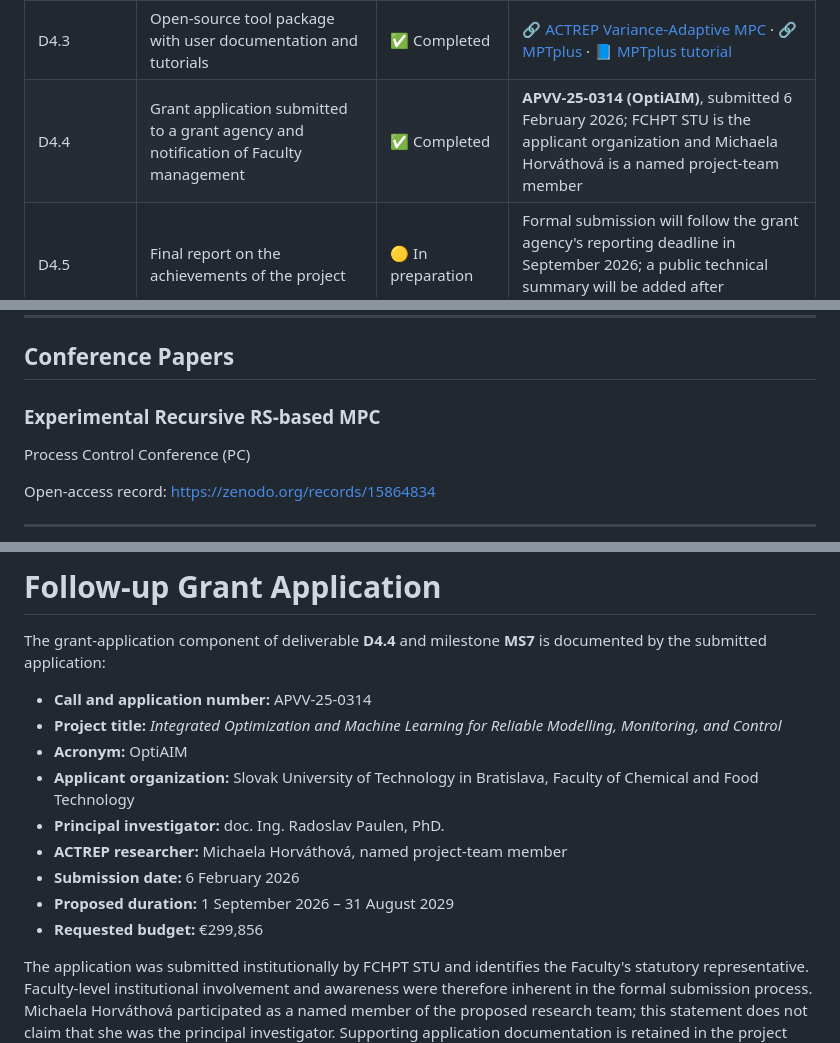
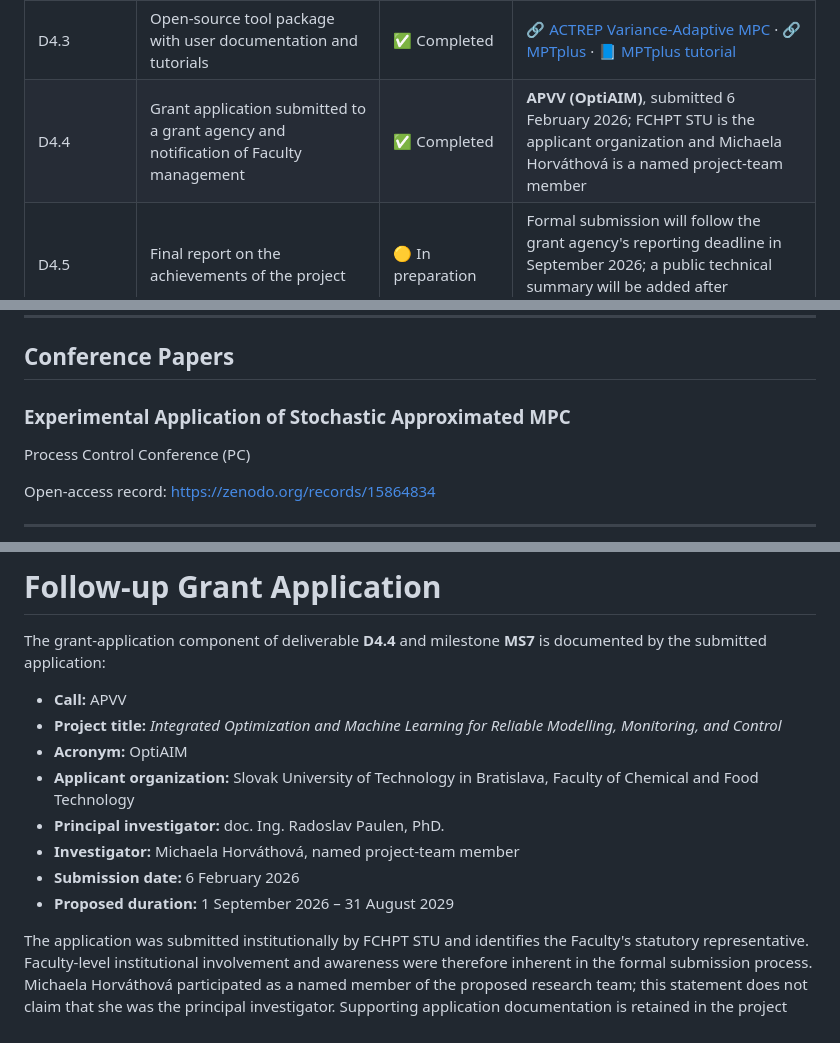
Before and after one commit to Michaela32/ACTREP---Fellowship-for-Excellent-Researchers, a Markdown page: index.md, 3 parts joined by grey strips. Rendered like a GitHub page.

Commit message:
Revise D4.4 grant application info and paper title
Updated grant application details and conference paper title.

```diff
--- a/index.md
+++ b/index.md
@@ -112,7 +112,7 @@ Main activities:
 | D4.1 | Journal publication on algorithm design and practical implementation | ✅ Published | 🔗 [Control Engineering Practice article](https://www.sciencedirect.com/science/article/pii/S0967066125004253) · 🔗 [DOI](https://doi.org/10.1016/j.conengprac.2025.106663) |
 | D4.2 | Conference publication on algorithm design and simulation results | ✅ Published and presented | 🔗 [ECC 2026 paper](https://ieeexplore.ieee.org/document/11625647) · 📄 [arXiv](https://arxiv.org/abs/2511.04437) · 📊 [Presentation](ECC2026_Deep_Koopman_EMPC_presentation.pdf) |
 | D4.3 | Open-source tool package with user documentation and tutorials | ✅ Completed | 🔗 [ACTREP Variance-Adaptive MPC](https://github.com/Michaela32/Variance_Adaptive_MPC_ACTREP) · 🔗 [MPTplus](https://github.com/holaza/mptplus) · 📘 [MPTplus tutorial](https://github.com/holaza/mptplus/wiki/Time%E2%80%90Varying-Tube-MPC-design) |
-| D4.4 | Grant application submitted to a grant agency and notification of Faculty management | ✅ Completed | **APVV-25-0314 (OptiAIM)**, submitted 6 February 2026; FCHPT STU is the applicant organization and Michaela Horváthová is a named project-team member |
+| D4.4 | Grant application submitted to a grant agency and notification of Faculty management | ✅ Completed | **APVV (OptiAIM)**, submitted 6 February 2026; FCHPT STU is the applicant organization and Michaela Horváthová is a named project-team member |
 | D4.5 | Final report on the achievements of the project | 🟡 In preparation | Formal submission will follow the grant agency's reporting deadline in September 2026; a public technical summary will be added after completion |
 
 ---
@@ -177,7 +177,7 @@ https://www.sciencedirect.com/science/article/pii/S0967066125004253
 
 ## Conference Papers
 
-### Experimental Recursive RS-based MPC
+### Experimental Application of Stochastic Approximated MPC
 
 Process Control Conference (PC)
 
@@ -290,15 +290,14 @@ Together, the dedicated ACTREP variance-adaptive MPC package and the MPTplus con
 
 The grant-application component of deliverable **D4.4** and milestone **MS7** is documented by the submitted application:
 
-- **Call and application number:** APVV-25-0314
+- **Call:** APVV
 - **Project title:** *Integrated Optimization and Machine Learning for Reliable Modelling, Monitoring, and Control*
 - **Acronym:** OptiAIM
 - **Applicant organization:** Slovak University of Technology in Bratislava, Faculty of Chemical and Food Technology
 - **Principal investigator:** doc. Ing. Radoslav Paulen, PhD.
-- **ACTREP researcher:** Michaela Horváthová, named project-team member
+- **Investigator:** Michaela Horváthová, named project-team member
 - **Submission date:** 6 February 2026
 - **Proposed duration:** 1 September 2026 – 31 August 2029
-- **Requested budget:** €299,856
 
 The application was submitted institutionally by FCHPT STU and identifies the Faculty's statutory representative. Faculty-level institutional involvement and awareness were therefore inherent in the formal submission process. Michaela Horváthová participated as a named member of the proposed research team; this statement does not claim that she was the principal investigator. Supporting application documentation is retained in the project records and is not published in this public repository.
 
```
Also changed, not shown: other parts of index.md (+1 -1 lines).
